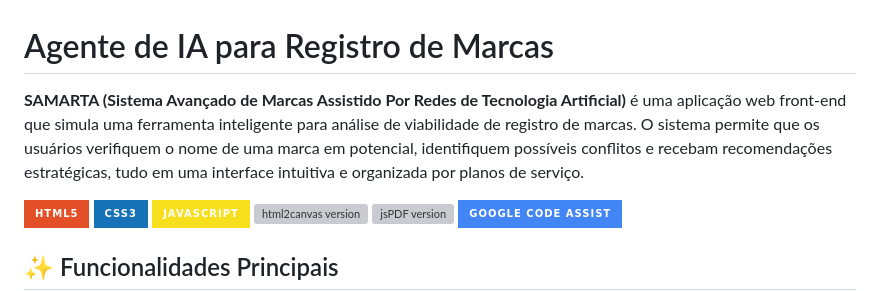
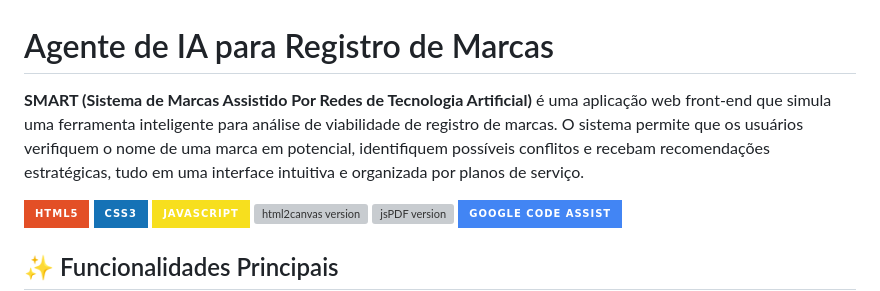
Before and after one commit to MCLG1661/Agente-de-IA-Para-Registro-de-Marcas, a Markdown page: README.md, the part around the change. Rendered like a GitHub page; badges without logos; grey boxes are pictures that could not be loaded.

```diff
--- a/README.md
+++ b/README.md
@@ -1,6 +1,6 @@
 # Agente de IA para Registro de Marcas
 
-**SAMARTA (Sistema Avançado de Marcas Assistido Por Redes de Tecnologia Artificial)** é uma aplicação web front-end que simula uma ferramenta inteligente para análise de viabilidade de registro de marcas. O sistema permite que os usuários verifiquem o nome de uma marca em potencial, identifiquem possíveis conflitos e recebam recomendações estratégicas, tudo em uma interface intuitiva e organizada por planos de serviço.
+**SMART (Sistema de Marcas Assistido Por Redes de Tecnologia Artificial)** é uma aplicação web front-end que simula uma ferramenta inteligente para análise de viabilidade de registro de marcas. O sistema permite que os usuários verifiquem o nome de uma marca em potencial, identifiquem possíveis conflitos e recebam recomendações estratégicas, tudo em uma interface intuitiva e organizada por planos de serviço.
 
 ![HTML5](https://img.shields.io/badge/HTML5-E34F26?style=for-the-badge&logo=html5&logoColor=white)
 ![CSS3](https://img.shields.io/badge/CSS3-1572B6?style=for-the-badge&logo=css3&logoColor=white)
```
